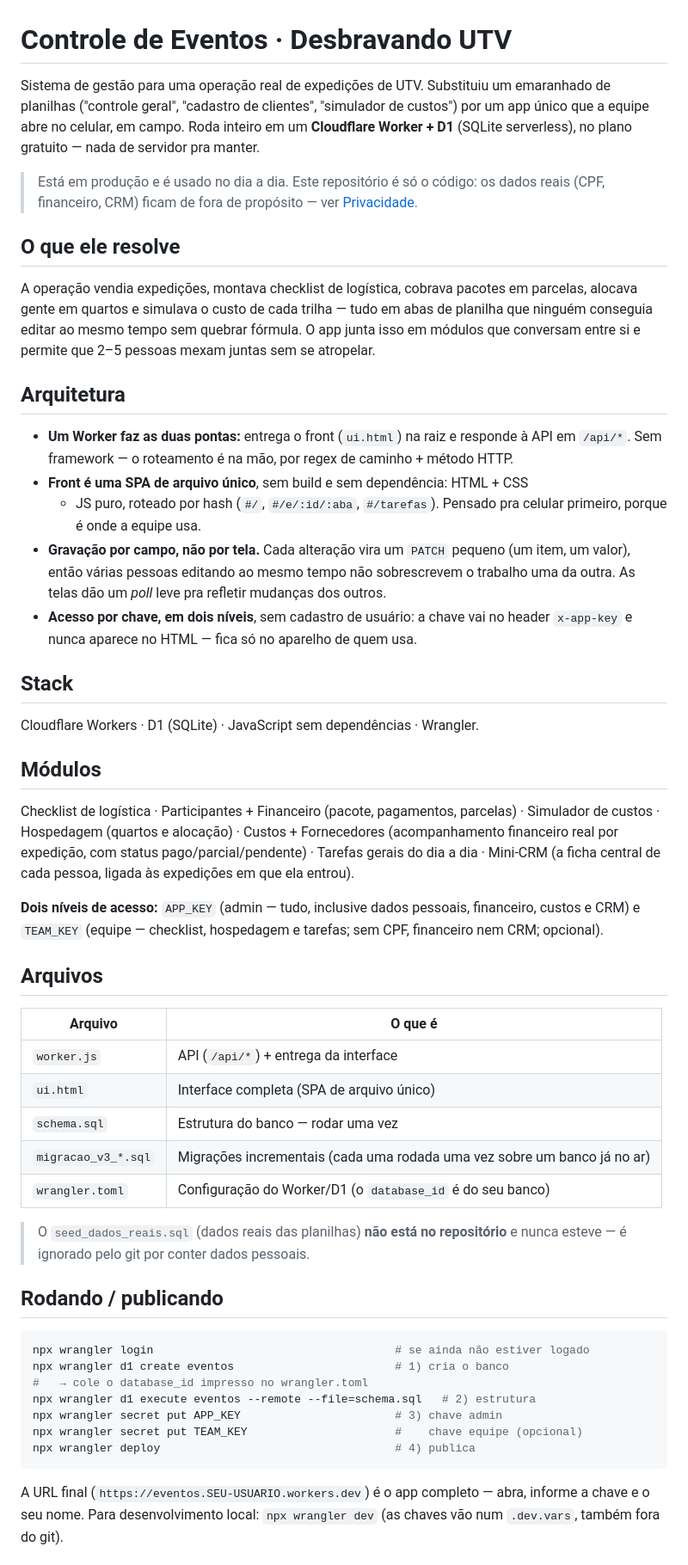
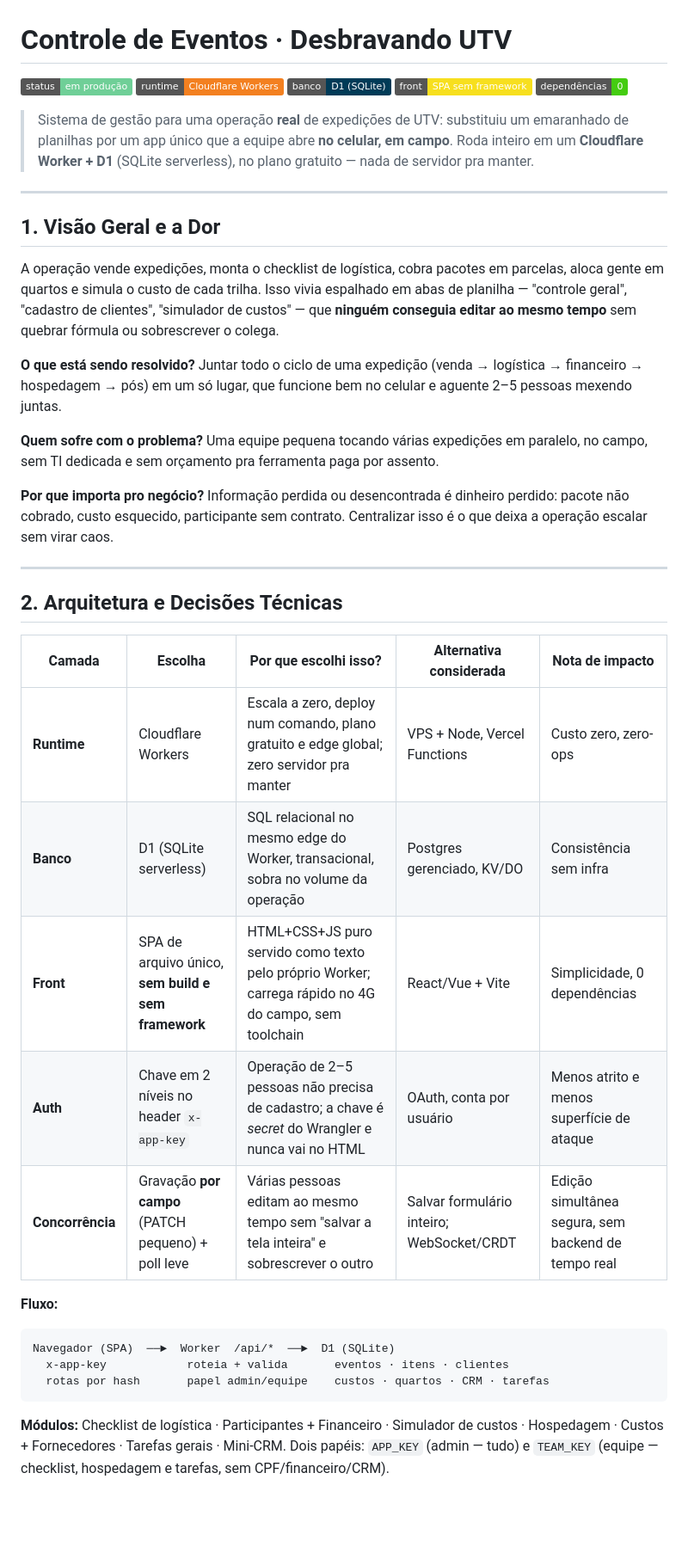
Before and after one commit to pethrus07/eventos-desbravando-utv, a Markdown page: README.md, the part around one of its changes. Shown at 86% size. Drawn GitHub-style; badges without logos; blank space fills up the shorter version.

Commit message:
docs: README no formato de portfolio (badges, decisoes tecnicas, the hard part)
Reformata o README no mesmo estilo do repo do desafio tecnico: badges de
stack, resumo em blockquote, secao "A Dor", tabela de decisoes tecnicas com
trade-offs, diagrama de fluxo e um destaque de engenharia (edicao simultanea
por PATCH de campo, sem backend de tempo real).

````diff
--- a/README.md
+++ b/README.md
@@ -1,80 +1,47 @@
 # Controle de Eventos · Desbravando UTV
 
-Sistema de gestão para uma operação real de expedições de UTV. Substituiu um
-emaranhado de planilhas ("controle geral", "cadastro de clientes", "simulador
-de custos") por um app único que a equipe abre no celular, em campo. Roda
-inteiro em um **Cloudflare Worker + D1** (SQLite serverless), no plano gratuito
-— nada de servidor pra manter.
+![status](https://img.shields.io/badge/status-em%20produção-6FCF97)
+![runtime](https://img.shields.io/badge/runtime-Cloudflare%20Workers-F38020)
+![banco](https://img.shields.io/badge/banco-D1%20(SQLite)-003B57)
+![front](https://img.shields.io/badge/front-SPA%20sem%20framework-F7DF1E)
+![deps](https://img.shields.io/badge/dependências-0-brightgreen)
 
-> Está em produção e é usado no dia a dia. Este repositório é só o código: os
-> dados reais (CPF, financeiro, CRM) ficam de fora de propósito — ver
-> [Privacidade](#privacidade-lgpd).
+> Sistema de gestão para uma operação **real** de expedições de UTV: substituiu um emaranhado de planilhas por um app único que a equipe abre **no celular, em campo**. Roda inteiro em um **Cloudflare Worker + D1** (SQLite serverless), no plano gratuito — nada de servidor pra manter.
 
-## O que ele resolve
+---
 
-A operação vendia expedições, montava checklist de logística, cobrava pacotes
-em parcelas, alocava gente em quartos e simulava o custo de cada trilha — tudo
-em abas de planilha que ninguém conseguia editar ao mesmo tempo sem quebrar
-fórmula. O app junta isso em módulos que conversam entre si e permite que
-2–5 pessoas mexam juntas sem se atropelar.
+## 1. Visão Geral e a Dor
 
-## Arquitetura
+A operação vende expedições, monta o checklist de logística, cobra pacotes em parcelas, aloca gente em quartos e simula o custo de cada trilha. Isso vivia espalhado em abas de planilha — "controle geral", "cadastro de clientes", "simulador de custos" — que **ninguém conseguia editar ao mesmo tempo** sem quebrar fórmula ou sobrescrever o colega.
 
-- **Um Worker faz as duas pontas:** entrega o front (`ui.html`) na raiz e
-  responde à API em `/api/*`. Sem framework — o roteamento é na mão, por regex
-  de caminho + método HTTP.
-- **Front é uma SPA de arquivo único**, sem build e sem dependência: HTML + CSS
-  + JS puro, roteado por hash (`#/`, `#/e/:id/:aba`, `#/tarefas`). Pensado pra
-  celular primeiro, porque é onde a equipe usa.
-- **Gravação por campo, não por tela.** Cada alteração vira um `PATCH` pequeno
-  (um item, um valor), então várias pessoas editando ao mesmo tempo não
-  sobrescrevem o trabalho uma da outra. As telas dão um *poll* leve pra refletir
-  mudanças dos outros.
-- **Acesso por chave, em dois níveis**, sem cadastro de usuário: a chave vai no
-  header `x-app-key` e nunca aparece no HTML — fica só no aparelho de quem usa.
+**O que está sendo resolvido?**
+Juntar todo o ciclo de uma expedição (venda → logística → financeiro → hospedagem → pós) em um só lugar, que funcione bem no celular e aguente 2–5 pessoas mexendo juntas.
 
-## Stack
+**Quem sofre com o problema?**
+Uma equipe pequena tocando várias expedições em paralelo, no campo, sem TI dedicada e sem orçamento pra ferramenta paga por assento.
 
-Cloudflare Workers · D1 (SQLite) · JavaScript sem dependências · Wrangler.
+**Por que importa pro negócio?**
+Informação perdida ou desencontrada é dinheiro perdido: pacote não cobrado, custo esquecido, participante sem contrato. Centralizar isso é o que deixa a operação escalar sem virar caos.
 
-## Módulos
+---
 
-Checklist de logística · Participantes + Financeiro (pacote, pagamentos,
-parcelas) · Simulador de custos · Hospedagem (quartos e alocação) · Custos +
-Fornecedores (acompanhamento financeiro real por expedição, com status
-pago/parcial/pendente) · Tarefas gerais do dia a dia · Mini-CRM (a ficha
-central de cada pessoa, ligada às expedições em que ela entrou).
+## 2. Arquitetura e Decisões Técnicas
 
-**Dois níveis de acesso:** `APP_KEY` (admin — tudo, inclusive dados pessoais,
-financeiro, custos e CRM) e `TEAM_KEY` (equipe — checklist, hospedagem e
-tarefas; sem CPF, financeiro nem CRM; opcional).
+| Camada | Escolha | Por que escolhi isso? | Alternativa considerada | Nota de impacto |
+|---|---|---|---|---|
+| **Runtime** | Cloudflare Workers | Escala a zero, deploy num comando, plano gratuito e edge global; zero servidor pra manter | VPS + Node, Vercel Functions | Custo zero, zero-ops |
+| **Banco** | D1 (SQLite serverless) | SQL relacional no mesmo edge do Worker, transacional, sobra no volume da operação | Postgres gerenciado, KV/DO | Consistência sem infra |
+| **Front** | SPA de arquivo único, **sem build e sem framework** | HTML+CSS+JS puro servido como texto pelo próprio Worker; carrega rápido no 4G do campo, sem toolchain | React/Vue + Vite | Simplicidade, 0 dependências |
+| **Auth** | Chave em 2 níveis no header `x-app-key` | Operação de 2–5 pessoas não precisa de cadastro; a chave é *secret* do Wrangler e nunca vai no HTML | OAuth, conta por usuário | Menos atrito e menos superfície de ataque |
+| **Concorrência** | Gravação **por campo** (PATCH pequeno) + poll leve | Várias pessoas editam ao mesmo tempo sem "salvar a tela inteira" e sobrescrever o outro | Salvar formulário inteiro; WebSocket/CRDT | Edição simultânea segura, sem backend de tempo real |
 
-## Arquivos
+**Fluxo:**
 
-| Arquivo | O que é |
-| --- | --- |
-| `worker.js` | API (`/api/*`) + entrega da interface |
-| `ui.html` | Interface completa (SPA de arquivo único) |
-| `schema.sql` | Estrutura do banco — rodar uma vez |
-| `migracao_v3_*.sql` | Migrações incrementais (cada uma rodada uma vez sobre um banco já no ar) |
-| `wrangler.toml` | Configuração do Worker/D1 (o `database_id` é do seu banco) |
-
-> O `seed_dados_reais.sql` (dados reais das planilhas) **não está no repositório**
-> e nunca esteve — é ignorado pelo git por conter dados pessoais.
-
-## Rodando / publicando
-
-```bash
-npx wrangler login                                    # se ainda não estiver logado
-npx wrangler d1 create eventos                        # 1) cria o banco
-#   → cole o database_id impresso no wrangler.toml
-npx wrangler d1 execute eventos --remote --file=schema.sql   # 2) estrutura
-npx wrangler secret put APP_KEY                       # 3) chave admin
-npx wrangler secret put TEAM_KEY                      #    chave equipe (opcional)
-npx wrangler deploy                                   # 4) publica
+```
+Navegador (SPA)  ──►  Worker  /api/*  ──►  D1 (SQLite)
+  x-app-key            roteia + valida       eventos · itens · clientes
+  rotas por hash       papel admin/equipe    custos · quartos · CRM · tarefas
 ```
 
-A URL final (`https://eventos.SEU-USUARIO.workers.dev`) é o app completo — abra,
-informe a chave e o seu nome. Para desenvolvimento local: `npx wrangler dev`
-(as chaves vão num `.dev.vars`, também fora do git).
+**Módulos:** Checklist de logística · Participantes + Financeiro · Simulador de custos · Hospedagem · Custos + Fornecedores · Tarefas gerais · Mini-CRM. Dois papéis: `APP_KEY` (admin — tudo) e `TEAM_KEY` (equipe — checklist, hospedagem e tarefas, sem CPF/financeiro/CRM).
 
````
Also changed, not shown: other parts of README.md (+53 -21 lines).
